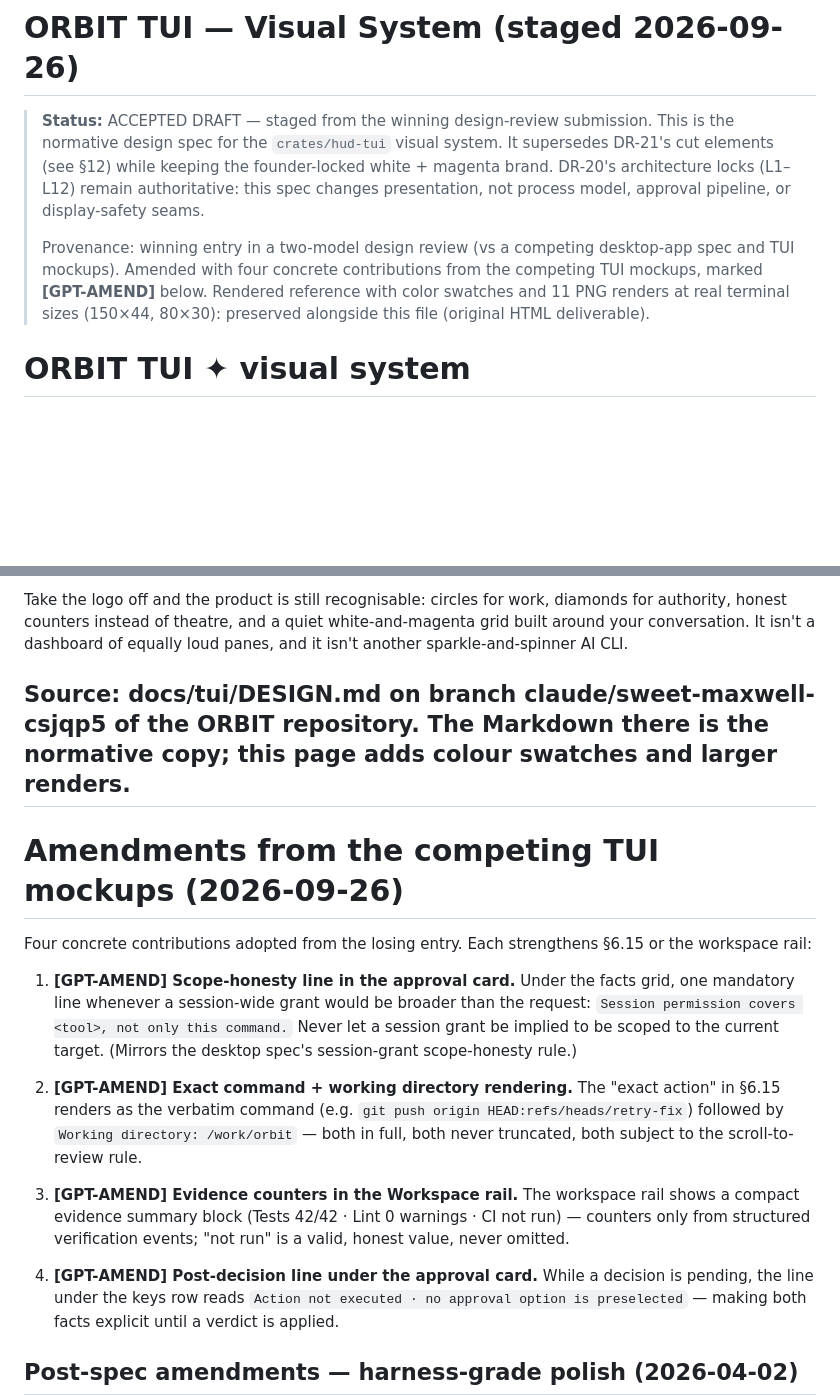
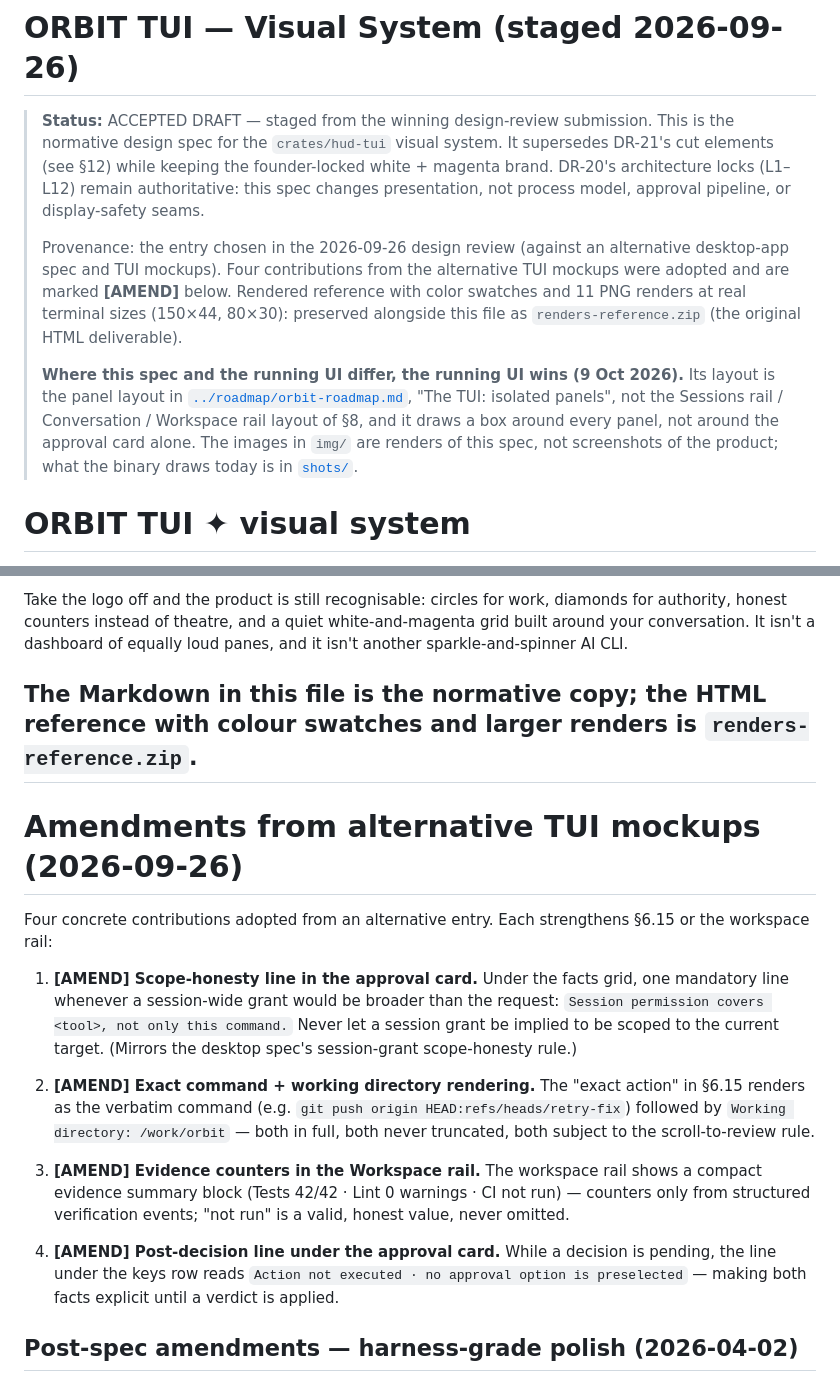
Before and after one commit to fufugita/ORBIT, a Markdown page: docs/tui/DESIGN.md, 2 parts joined by grey strips. GitHub-like rendering; blank space fills up the shorter version.

Commit message:
docs(tui): say the panel layout replaced the rails; drop provenance lines
DESIGN.md and PROMPT.md still describe a Sessions / Conversation /
Workspace layout with no pane borders, which a reader would build.
Each now opens with a note that the panel layout in the roadmap
replaced it and where the current screenshots are.

DESIGN.md also named the branch it was written on and tagged four
amendments by who proposed them; the branch line is gone and the tag
is plain [AMEND].

```diff
--- a/docs/tui/DESIGN.md
+++ b/docs/tui/DESIGN.md
@@ -7,12 +7,20 @@
 > authoritative: this spec changes presentation, not process model, approval
 > pipeline, or display-safety seams.
 >
-> Provenance: winning entry in a two-model design review (vs a competing
-> desktop-app spec and TUI mockups). Amended with four concrete contributions
-> from the competing TUI mockups, marked **[GPT-AMEND]** below.
+> Provenance: the entry chosen in the 2026-09-26 design review (against an
+> alternative desktop-app spec and TUI mockups). Four contributions from the
+> alternative TUI mockups were adopted and are marked **[AMEND]** below.
 > Rendered reference with color swatches and 11 PNG renders at real terminal
-> sizes (150×44, 80×30): preserved alongside this file (original HTML
-> deliverable).
+> sizes (150×44, 80×30): preserved alongside this file as
+> `renders-reference.zip` (the original HTML deliverable).
+>
+> **Where this spec and the running UI differ, the running UI wins (9 Oct 2026).**
+> Its layout is the panel layout in
+> [`../roadmap/orbit-roadmap.md`](../roadmap/orbit-roadmap.md), "The TUI:
+> isolated panels", not the Sessions rail / Conversation / Workspace rail
+> layout of §8, and it draws a box around every panel, not around the approval
+> card alone. The images in `img/` are renders of this spec, not screenshots of
+> the product; what the binary draws today is in [`shots/`](shots/).
 
 # ORBIT TUI ✦ visual system
 
@@ -2048,31 +2056,31 @@ The layout is the name. You sit at the centre with the brightest ink, and everyt
 
 Take the logo off and the product is still recognisable: circles for work, diamonds for authority, honest counters instead of theatre, and a quiet white-and-magenta grid built around your conversation. It isn't a dashboard of equally loud panes, and it isn't another sparkle-and-spinner AI CLI.
 
-Source: docs/tui/DESIGN.md on branch claude/sweet-maxwell-csjqp5 of the ORBIT repository. The Markdown there is the normative copy; this page adds colour swatches and larger renders.
+The Markdown in this file is the normative copy; the HTML reference with colour swatches and larger renders is `renders-reference.zip`.
 ---
 
-# Amendments from the competing TUI mockups (2026-09-26)
-
-Four concrete contributions adopted from the losing entry. Each strengthens §6.15 or the workspace rail:
-
-1. **[GPT-AMEND] Scope-honesty line in the approval card.** Under the facts
+# Amendments from alternative TUI mockups (2026-09-26)
+
+Four concrete contributions adopted from an alternative entry. Each strengthens §6.15 or the workspace rail:
+
+1. **[AMEND] Scope-honesty line in the approval card.** Under the facts
    grid, one mandatory line whenever a session-wide grant would be broader
    than the request: `Session permission covers <tool>, not only this
    command.` Never let a session grant be implied to be scoped to the current
    target. (Mirrors the desktop spec's session-grant scope-honesty rule.)
 
-2. **[GPT-AMEND] Exact command + working directory rendering.** The "exact
+2. **[AMEND] Exact command + working directory rendering.** The "exact
    action" in §6.15 renders as the verbatim command (e.g.
    `git push origin HEAD:refs/heads/retry-fix`) followed by
    `Working directory: /work/orbit` — both in full, both never truncated, both
    subject to the scroll-to-review rule.
 
-3. **[GPT-AMEND] Evidence counters in the Workspace rail.** The workspace rail
+3. **[AMEND] Evidence counters in the Workspace rail.** The workspace rail
    shows a compact evidence summary block (Tests 42/42 · Lint 0 warnings ·
    CI not run) — counters only from structured verification events; "not run"
    is a valid, honest value, never omitted.
 
-4. **[GPT-AMEND] Post-decision line under the approval card.** While a
+4. **[AMEND] Post-decision line under the approval card.** While a
    decision is pending, the line under the keys row reads
    `Action not executed · no approval option is preselected` — making both
    facts explicit until a verdict is applied.
```
Also changed, not shown: docs/tui/PROMPT.md (+2 -0 lines).
